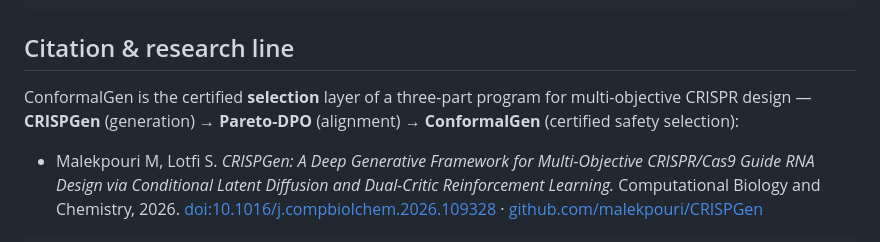
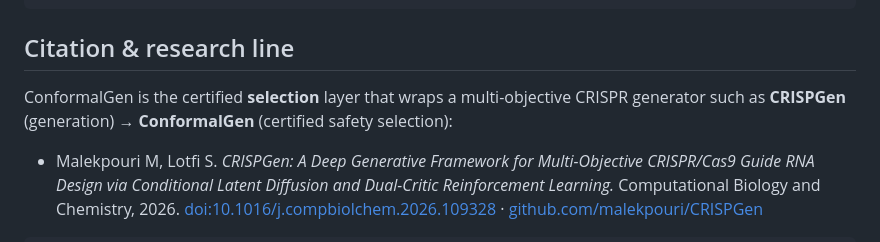
Before and after one commit to malekpouri/conformal-genomics, a Markdown page: README.md, the part around the change. Rendered like a GitHub page.

Commit message:
Remove Pareto-DPO from research-line note
Pareto-DPO is not yet published and must not be named here. The citation
block keeps only the published CRISPGen (DOI 10.1016/j.compbiolchem.2026.109328);
the research line now reads CRISPGen (generation) -> ConformalGen
(certified safety selection).

Co-Authored-By: Claude Opus 4.8 <noreply@anthropic.com>
Claude-Session: https://claude.ai/code/session_01VFemv6yu32AG76RS5WUr2K

🤖 Generated with [Claude Code](https://claude.com/claude-code)

```diff
--- a/README.md
+++ b/README.md
@@ -146,9 +146,8 @@ conformal-genomics/
 
 ## Citation & research line
 
-ConformalGen is the certified **selection** layer of a three-part program for multi-objective CRISPR
-design — **CRISPGen** (generation) → **Pareto-DPO** (alignment) → **ConformalGen** (certified safety
-selection):
+ConformalGen is the certified **selection** layer that wraps a multi-objective CRISPR generator such as
+**CRISPGen** (generation) → **ConformalGen** (certified safety selection):
 
 - Malekpouri M, Lotfi S. *CRISPGen: A Deep Generative Framework for Multi-Objective CRISPR/Cas9 Guide
   RNA Design via Conditional Latent Diffusion and Dual-Critic Reinforcement Learning.* Computational
```
